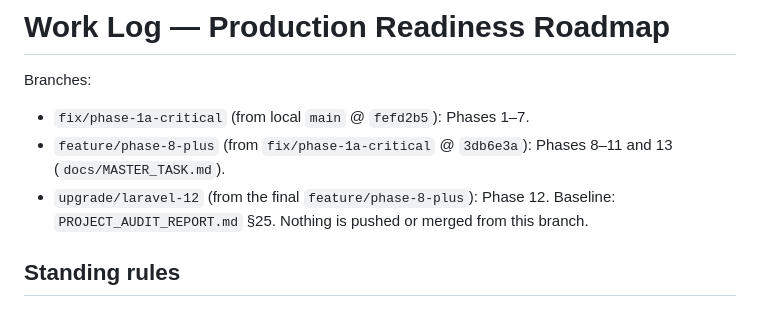
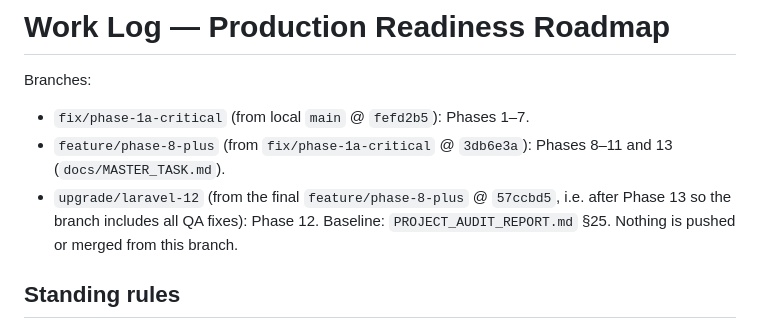
Before and after one commit to m77mdabdo/riyadat_al_jawhara, a Markdown page: docs/WORK_LOG.md, the part around one of its changes. Drawn GitHub-style.

Commit message:
docs: work log - phase 12

```diff
--- a/docs/WORK_LOG.md
+++ b/docs/WORK_LOG.md
@@ -3,7 +3,7 @@
 Branches:
 - `fix/phase-1a-critical` (from local `main` @ `fefd2b5`): Phases 1–7.
 - `feature/phase-8-plus` (from `fix/phase-1a-critical` @ `3db6e3a`): Phases 8–11 and 13 (`docs/MASTER_TASK.md`).
-- `upgrade/laravel-12` (from the final `feature/phase-8-plus`): Phase 12.
+- `upgrade/laravel-12` (from the final `feature/phase-8-plus` @ `57ccbd5`, i.e. after Phase 13 so the branch includes all QA fixes): Phase 12.
 Baseline: `PROJECT_AUDIT_REPORT.md` §25. Nothing is pushed or merged from this branch.
 
 ## Standing rules
```
Also changed, not shown: other parts of docs/WORK_LOG.md (+1 -0 lines).
